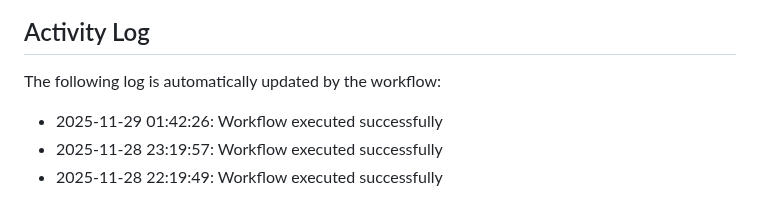
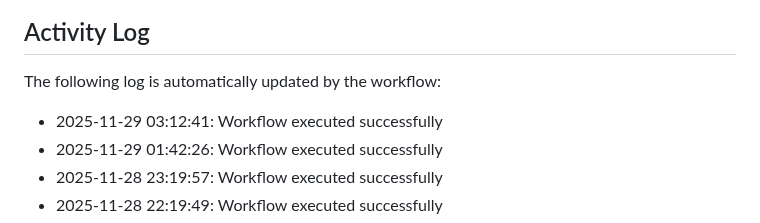
Before and after one commit to Zyuxua/devops-pages-lab, a Markdown page: README.md, the part around the change. Rendered like a GitHub page.

Commit message:
Auto-update activity log

```diff
--- a/README.md
+++ b/README.md
@@ -11,6 +11,7 @@ This repository demonstrates CI/CD automation with GitHub Actions and GitHub Pag
 The following log is automatically updated by the workflow:
 
 <!--ACTIVITY_LOG-->
+* 2025-11-29 03:12:41: Workflow executed successfully
 * 2025-11-29 01:42:26: Workflow executed successfully
 * 2025-11-28 23:19:57: Workflow executed successfully
 * 2025-11-28 22:19:49: Workflow executed successfully
```
